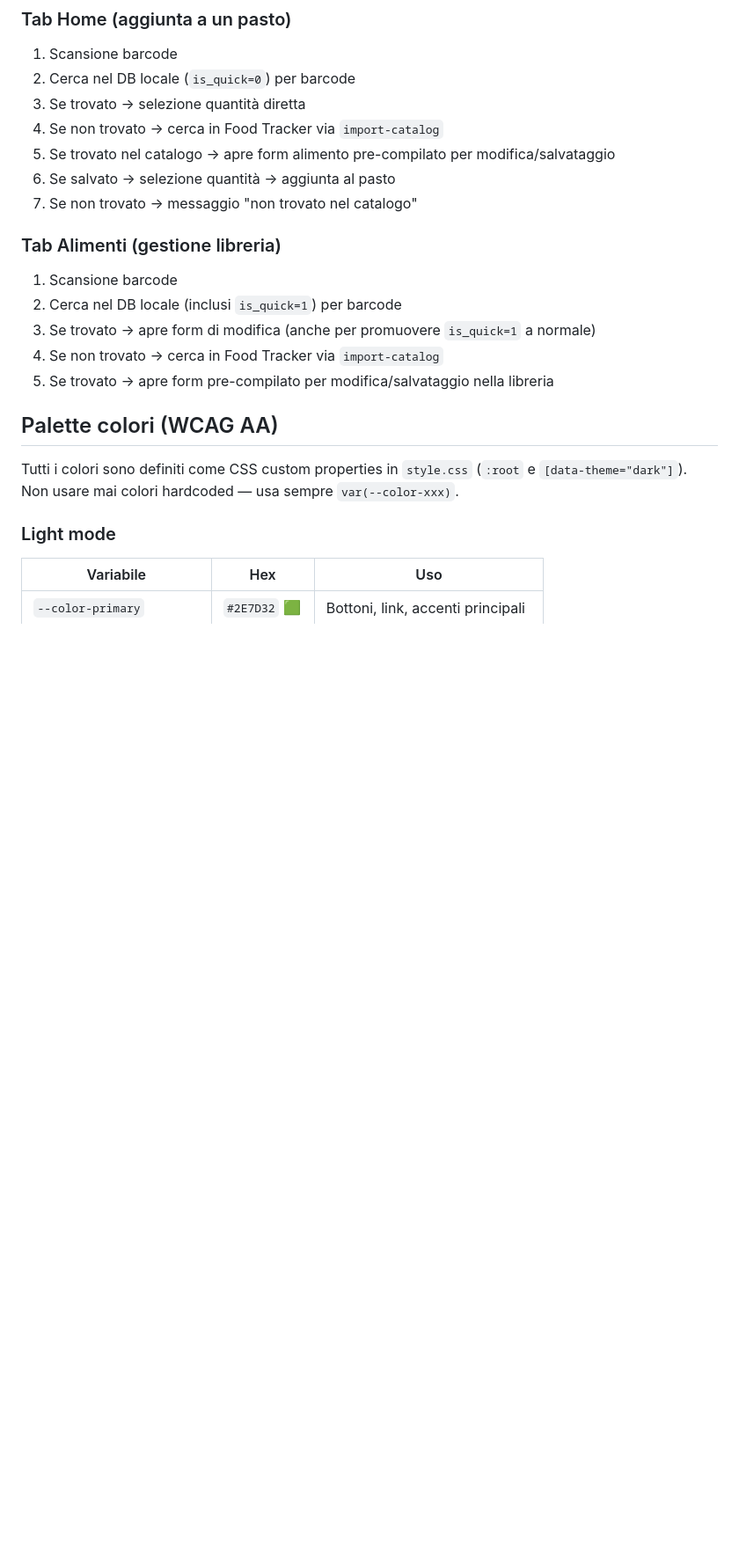
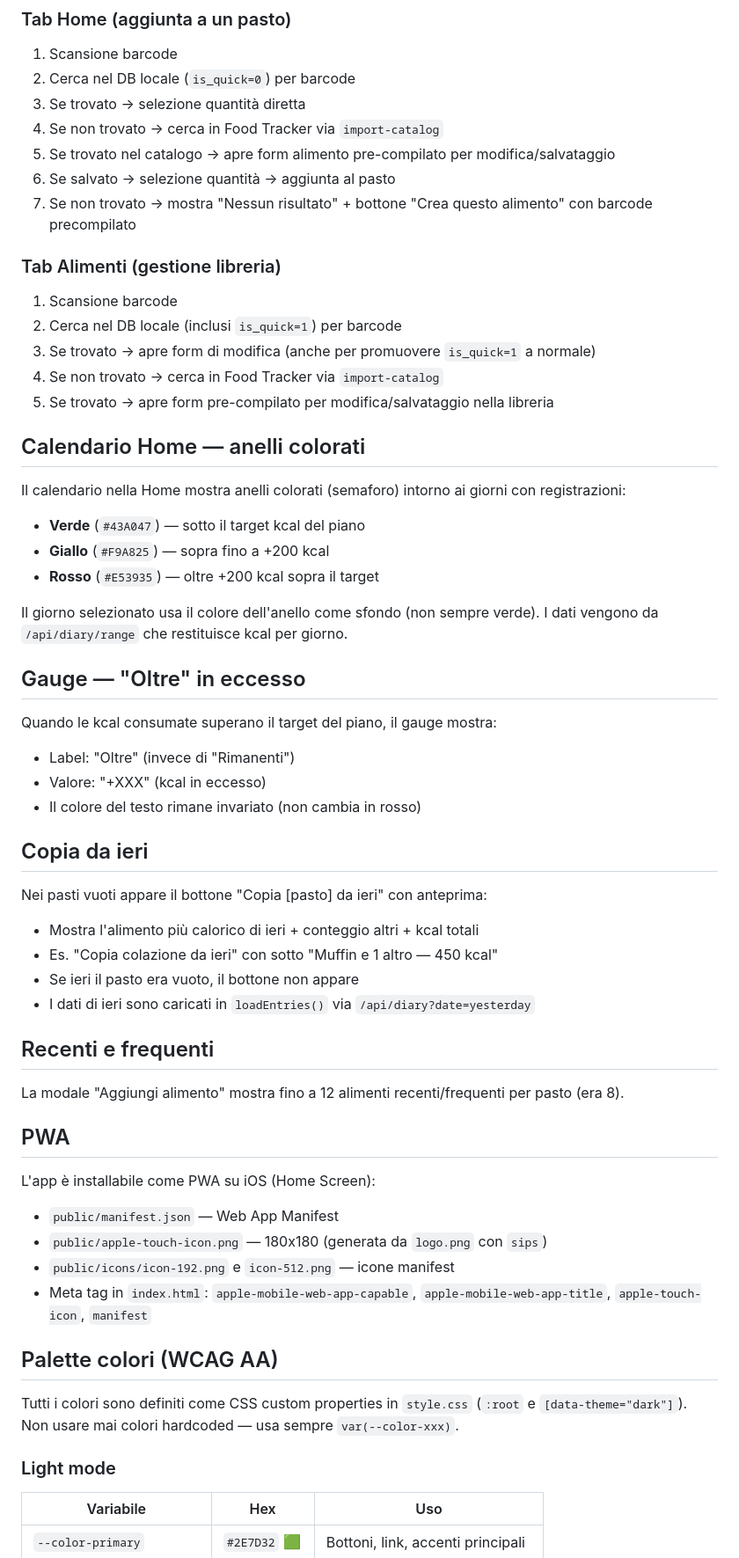
Before and after one commit to alexpani/diario-alimentare, a Markdown page: CLAUDE.md, the part around one of its changes. Shown at 88% size. Rendered like a GitHub page; blank space fills up the shorter version.

```diff
--- a/CLAUDE.md
+++ b/CLAUDE.md
@@ -107,7 +110,7 @@ node update_plans_kcal.js  # aggiorna kcal piani su TDEE personale
 4. Se non trovato → cerca in Food Tracker via `import-catalog`
 5. Se trovato nel catalogo → apre form alimento pre-compilato per modifica/salvataggio
 6. Se salvato → selezione quantità → aggiunta al pasto
-7. Se non trovato → messaggio "non trovato nel catalogo"
+7. Se non trovato → mostra "Nessun risultato" + bottone "Crea questo alimento" con barcode precompilato
 
 ### Tab Alimenti (gestione libreria)
 1. Scansione barcode
@@ -115,6 +118,43 @@ node update_plans_kcal.js  # aggiorna kcal piani su TDEE personale
 3. Se trovato → apre form di modifica (anche per promuovere `is_quick=1` a normale)
 4. Se non trovato → cerca in Food Tracker via `import-catalog`
 5. Se trovato → apre form pre-compilato per modifica/salvataggio nella libreria
+
+## Calendario Home — anelli colorati
+
+Il calendario nella Home mostra anelli colorati (semaforo) intorno ai giorni con registrazioni:
+- **Verde** (`#43A047`) — sotto il target kcal del piano
+- **Giallo** (`#F9A825`) — sopra fino a +200 kcal
+- **Rosso** (`#E53935`) — oltre +200 kcal sopra il target
+
+Il giorno selezionato usa il colore dell'anello come sfondo (non sempre verde).
+I dati vengono da `/api/diary/range` che restituisce kcal per giorno.
+
+## Gauge — "Oltre" in eccesso
+
+Quando le kcal consumate superano il target del piano, il gauge mostra:
+- Label: "Oltre" (invece di "Rimanenti")
+- Valore: "+XXX" (kcal in eccesso)
+- Il colore del testo rimane invariato (non cambia in rosso)
+
+## Copia da ieri
+
+Nei pasti vuoti appare il bottone "Copia [pasto] da ieri" con anteprima:
+- Mostra l'alimento più calorico di ieri + conteggio altri + kcal totali
+- Es. "Copia colazione da ieri" con sotto "Muffin e 1 altro — 450 kcal"
+- Se ieri il pasto era vuoto, il bottone non appare
+- I dati di ieri sono caricati in `loadEntries()` via `/api/diary?date=yesterday`
+
+## Recenti e frequenti
+
+La modale "Aggiungi alimento" mostra fino a 12 alimenti recenti/frequenti per pasto (era 8).
+
+## PWA
+
+L'app è installabile come PWA su iOS (Home Screen):
+- `public/manifest.json` — Web App Manifest
+- `public/apple-touch-icon.png` — 180x180 (generata da `logo.png` con `sips`)
+- `public/icons/icon-192.png` e `icon-512.png` — icone manifest
+- Meta tag in `index.html`: `apple-mobile-web-app-capable`, `apple-mobile-web-app-title`, `apple-touch-icon`, `manifest`
 
 ## Palette colori (WCAG AA)
 
```
Also changed, not shown: other parts of CLAUDE.md (+4 -1 lines), README.md (+14 -4 lines).
